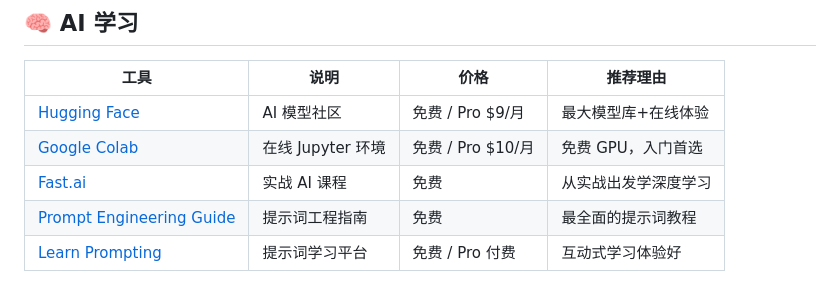
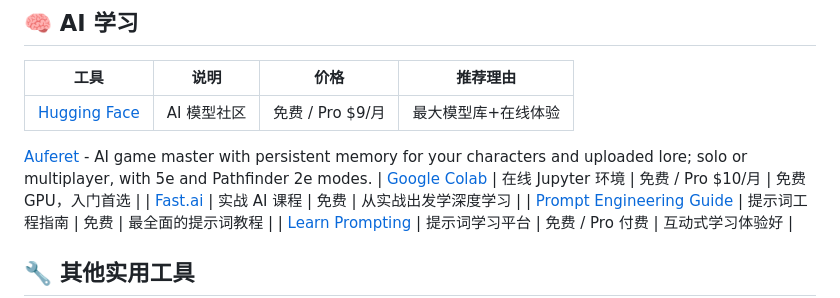
Before and after one commit to yuanlaiai/awesome-ai-tools, a Markdown page: README.md, the part around the change. GitHub-like rendering.

Commit message:
Add Auferet

```diff
--- a/README.md
+++ b/README.md
@@ -107,6 +107,7 @@
 | 工具 | 说明 | 价格 | 推荐理由 |
 |------|------|------|----------|
 | [Hugging Face](https://huggingface.co) | AI 模型社区 | 免费 / Pro $9/月 | 最大模型库+在线体验 |
+[Auferet](https://auferet.com) - AI game master with persistent memory for your characters and uploaded lore; solo or multiplayer, with 5e and Pathfinder 2e modes.
 | [Google Colab](https://colab.research.google.com) | 在线 Jupyter 环境 | 免费 / Pro $10/月 | 免费 GPU，入门首选 |
 | [Fast.ai](https://www.fast.ai) | 实战 AI 课程 | 免费 | 从实战出发学深度学习 |
 | [Prompt Engineering Guide](https://www.promptingguide.ai) | 提示词工程指南 | 免费 | 最全面的提示词教程 |
```
